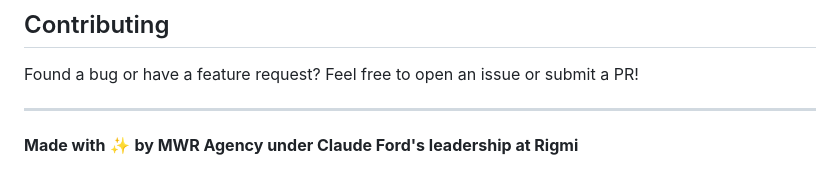
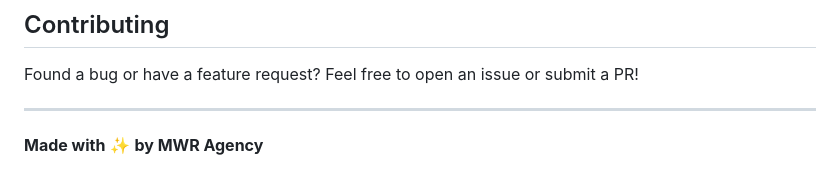
Before and after one commit to prajjwalnag/base64server, a Markdown page: README.md, the part around the change. GitHub-like rendering.

Commit message:
Updated Server Files

```diff
--- a/README.md
+++ b/README.md
@@ -419,4 +419,4 @@ Found a bug or have a feature request? Feel free to open an issue or submit a PR
 
 ---
 
-**Made with** ✨ **by MWR Agency under Claude Ford's leadership at Rigmi**
+**Made with** ✨ **by MWR Agency**
```
